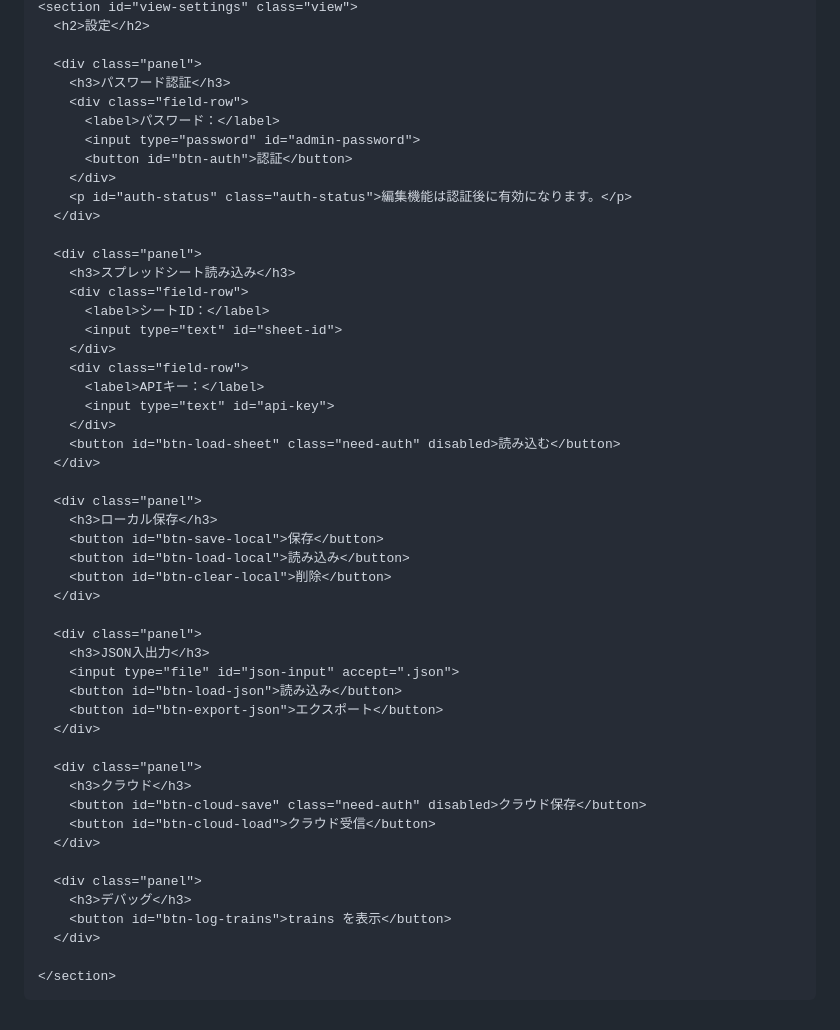
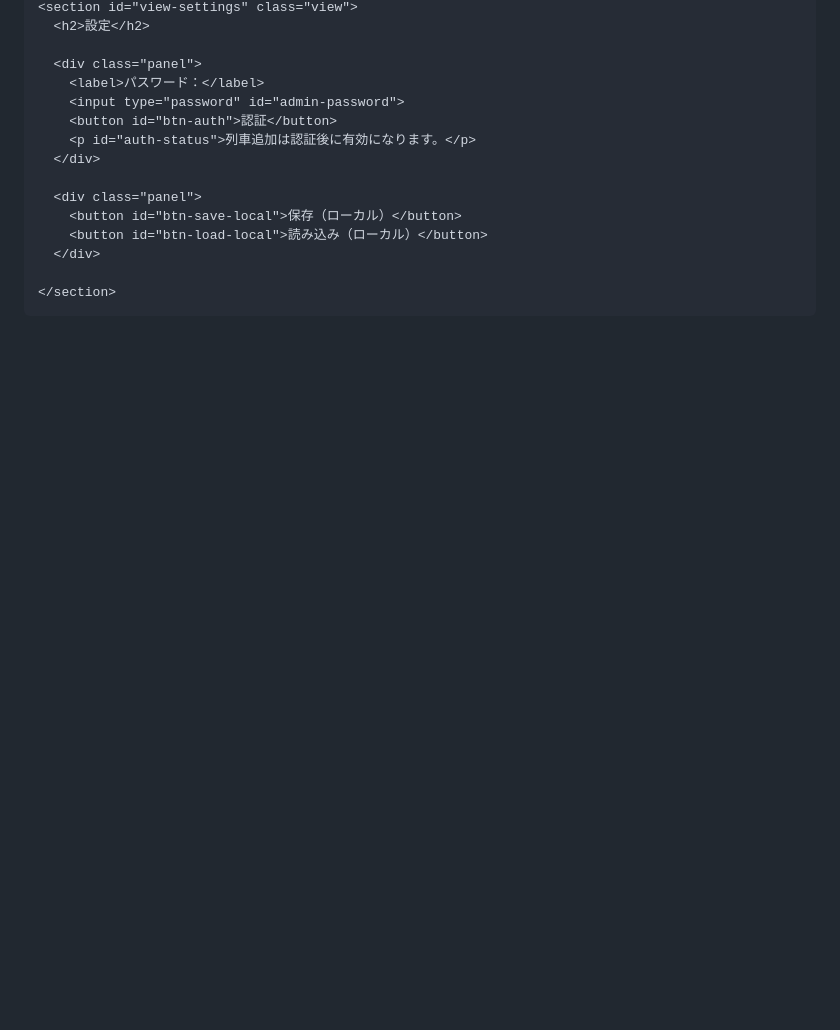
Before and after one commit to nogi2466-tech/tetsudo-site4, a Markdown page: README.md, the part around one of its changes. Drawn GitHub-style; blank space fills up the shorter version.

```diff
--- a/README.md
+++ b/README.md
@@ -126,51 +132,15 @@
       <h2>設定</h2>
 
       <div class="panel">
-        <h3>パスワード認証</h3>
-        <div class="field-row">
-          <label>パスワード：</label>
-          <input type="password" id="admin-password">
-          <button id="btn-auth">認証</button>
-        </div>
-        <p id="auth-status" class="auth-status">編集機能は認証後に有効になります。</p>
+        <label>パスワード：</label>
+        <input type="password" id="admin-password">
+        <button id="btn-auth">認証</button>
+        <p id="auth-status">列車追加は認証後に有効になります。</p>
       </div>
 
       <div class="panel">
-        <h3>スプレッドシート読み込み</h3>
-        <div class="field-row">
-          <label>シートID：</label>
-          <input type="text" id="sheet-id">
-        </div>
-        <div class="field-row">
-          <label>APIキー：</label>
-          <input type="text" id="api-key">
-        </div>
-        <button id="btn-load-sheet" class="need-auth" disabled>読み込む</button>
-      </div>
-
-      <div class="panel">
-        <h3>ローカル保存</h3>
-        <button id="btn-save-local">保存</button>
-        <button id="btn-load-local">読み込み</button>
-        <button id="btn-clear-local">削除</button>
-      </div>
-
-      <div class="panel">
-        <h3>JSON入出力</h3>
-        <input type="file" id="json-input" accept=".json">
-        <button id="btn-load-json">読み込み</button>
-        <button id="btn-export-json">エクスポート</button>
-      </div>
-
-      <div class="panel">
-        <h3>クラウド</h3>
-        <button id="btn-cloud-save" class="need-auth" disabled>クラウド保存</button>
-        <button id="btn-cloud-load">クラウド受信</button>
-      </div>
-
-      <div class="panel">
-        <h3>デバッグ</h3>
-        <button id="btn-log-trains">trains を表示</button>
+        <button id="btn-save-local">保存（ローカル）</button>
+        <button id="btn-load-local">読み込み（ローカル）</button>
       </div>
 
     </section>
```
Also changed, not shown: other parts of README.md (+82 -81 lines).
